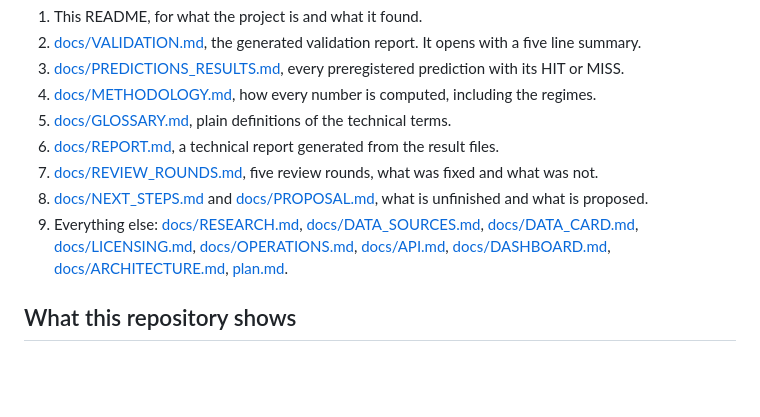
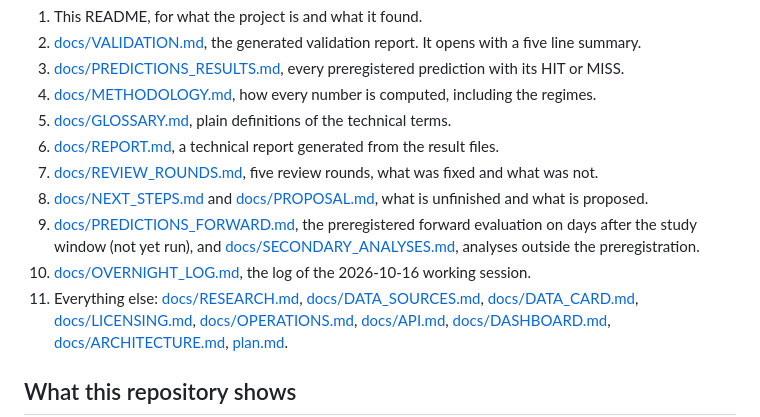
Before and after one commit to hudasol/tashwish, a Markdown page: README.md, the part around the change. GitHub-like rendering; blank space fills up the shorter version.

Commit message:
README: add the forward preregistration, secondary analyses and overnight log to the reading list

```diff
--- a/README.md
+++ b/README.md
@@ -28,7 +28,10 @@ Repository: https://github.com/hudasol/tashwish
 6. [docs/REPORT.md](docs/REPORT.md), a technical report generated from the result files.
 7. [docs/REVIEW_ROUNDS.md](docs/REVIEW_ROUNDS.md), five review rounds, what was fixed and what was not.
 8. [docs/NEXT_STEPS.md](docs/NEXT_STEPS.md) and [docs/PROPOSAL.md](docs/PROPOSAL.md), what is unfinished and what is proposed.
-9. Everything else: [docs/RESEARCH.md](docs/RESEARCH.md), [docs/DATA_SOURCES.md](docs/DATA_SOURCES.md),
+9. [docs/PREDICTIONS_FORWARD.md](docs/PREDICTIONS_FORWARD.md), the preregistered forward evaluation on days after the study
+   window (not yet run), and [docs/SECONDARY_ANALYSES.md](docs/SECONDARY_ANALYSES.md), analyses outside the preregistration.
+10. [docs/OVERNIGHT_LOG.md](docs/OVERNIGHT_LOG.md), the log of the 2026-10-16 working session.
+11. Everything else: [docs/RESEARCH.md](docs/RESEARCH.md), [docs/DATA_SOURCES.md](docs/DATA_SOURCES.md),
    [docs/DATA_CARD.md](docs/DATA_CARD.md), [docs/LICENSING.md](docs/LICENSING.md), [docs/OPERATIONS.md](docs/OPERATIONS.md),
    [docs/API.md](docs/API.md), [docs/DASHBOARD.md](docs/DASHBOARD.md), [docs/ARCHITECTURE.md](docs/ARCHITECTURE.md),
    [plan.md](plan.md).
```
